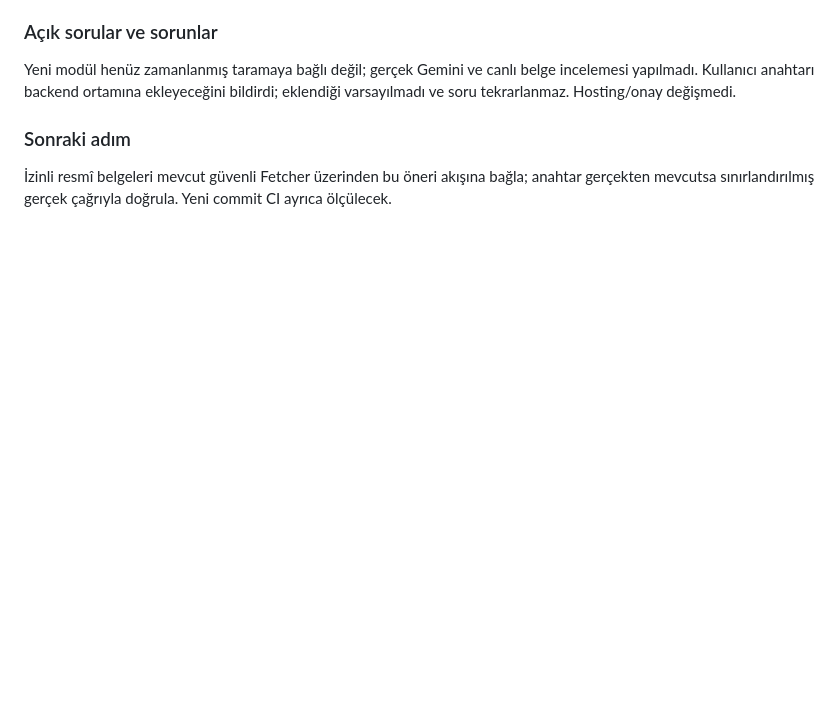
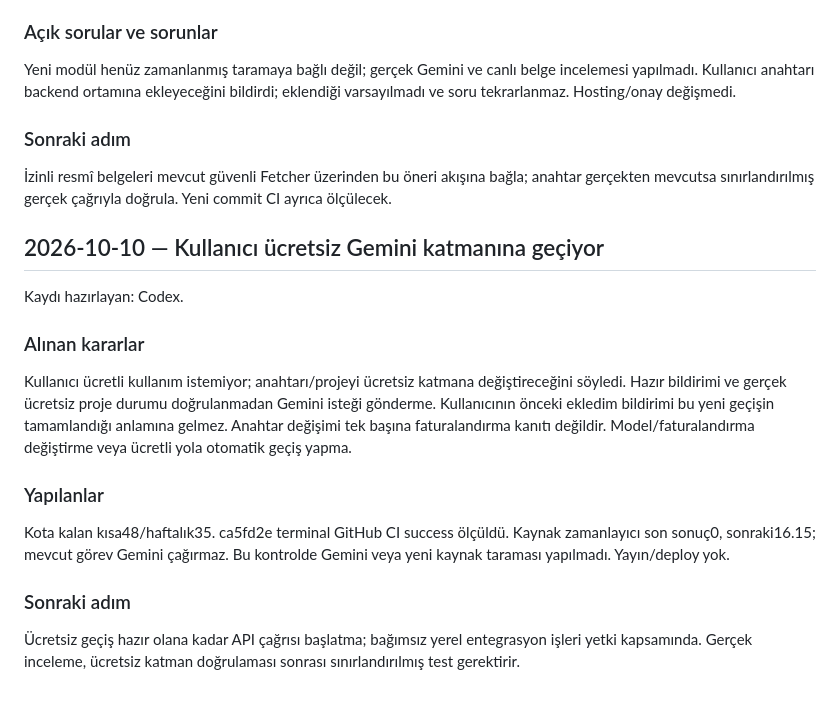
Before and after one commit to Aristotheles/hibe-radari, a Markdown page: MVP.md, the part around the change. Drawn GitHub-style; blank space fills up the shorter version.

Commit message:
Record free-tier-only Gemini hold pending user readiness

```diff
--- a/MVP.md
+++ b/MVP.md
@@ -826,3 +826,12 @@ Kota kalan kısa53/haftalık36, geliştirmeye uygun. 6e92b59 origin SHA eşliği
 Yeni modül henüz zamanlanmış taramaya bağlı değil; gerçek Gemini ve canlı belge incelemesi yapılmadı. Kullanıcı anahtarı backend ortamına ekleyeceğini bildirdi; eklendiği varsayılmadı ve soru tekrarlanmaz. Hosting/onay değişmedi.
 ### Sonraki adım
 İzinli resmî belgeleri mevcut güvenli Fetcher üzerinden bu öneri akışına bağla; anahtar gerçekten mevcutsa sınırlandırılmış gerçek çağrıyla doğrula. Yeni commit CI ayrıca ölçülecek.
+
+## 2026-10-10 — Kullanıcı ücretsiz Gemini katmanına geçiyor
+Kaydı hazırlayan: Codex.
+### Alınan kararlar
+Kullanıcı ücretli kullanım istemiyor; anahtarı/projeyi ücretsiz katmana değiştireceğini söyledi. Hazır bildirimi ve gerçek ücretsiz proje durumu doğrulanmadan Gemini isteği gönderme. Kullanıcının önceki ekledim bildirimi bu yeni geçişin tamamlandığı anlamına gelmez. Anahtar değişimi tek başına faturalandırma kanıtı değildir. Model/faturalandırma değiştirme veya ücretli yola otomatik geçiş yapma.
+### Yapılanlar
+Kota kalan kısa48/haftalık35. ca5fd2e terminal GitHub CI success ölçüldü. Kaynak zamanlayıcı son sonuç0, sonraki16.15; mevcut görev Gemini çağırmaz. Bu kontrolde Gemini veya yeni kaynak taraması yapılmadı. Yayın/deploy yok.
+### Sonraki adım
+Ücretsiz geçiş hazır olana kadar API çağrısı başlatma; bağımsız yerel entegrasyon işleri yetki kapsamında. Gerçek inceleme, ücretsiz katman doğrulaması sonrası sınırlandırılmış test gerektirir.
```
